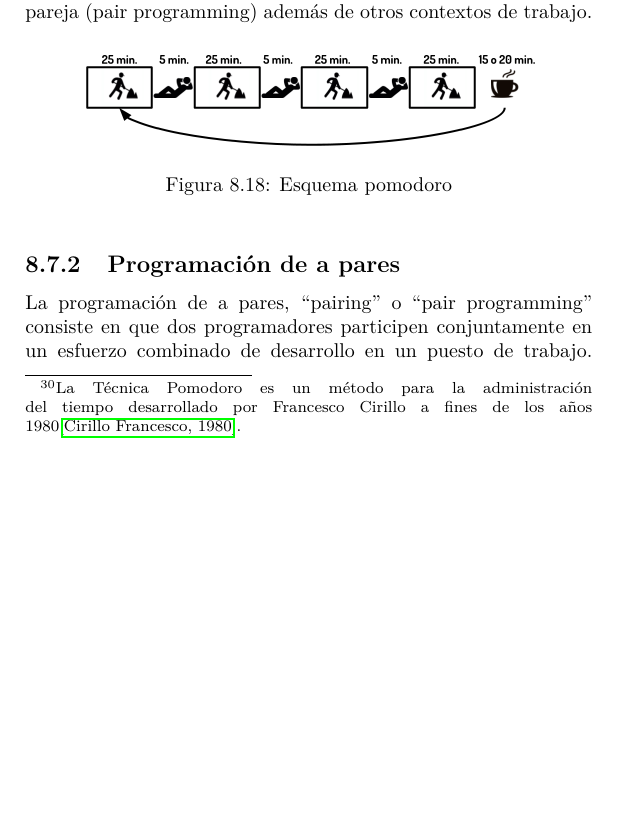
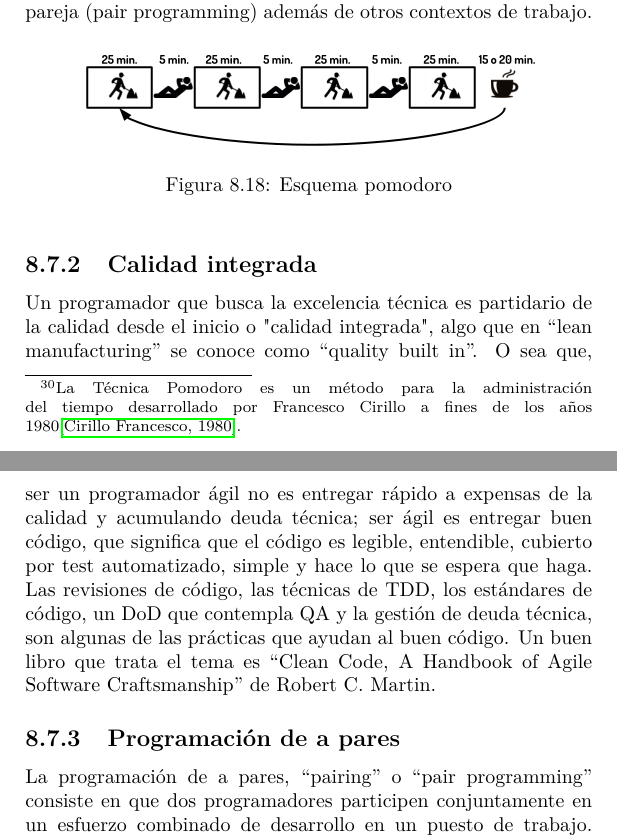
Before and after one commit to dariopalminio/ScrumEnIngenieriaDeSoftware, a LaTeX book (ScrumEnIngenieriaDeSoftware.tex, which reads content/complementary.tex): part of page 166 of 216 before the commit and two parts of pages 166 and 167 of 216 after it, the two joined at a grey line, cut so that both start at the same text, the shorter picture padded with empty space. Compiled offline with pdfLaTeX.

Commit message:
Add quality build in subsection in complementary chapter

```diff
--- a/content/complementary.tex
+++ b/content/complementary.tex
@@ -478,6 +478,10 @@ Esta es una técnica útil en el desarrollo ágil y en la programación en parej
 \FloatBarrier % Command to control the position of floating images. With its, I can get the figures not to be pushed to the end of the document.
 % El comando FloatBarrier es usado aqui para que la imagen se clave en este lugar y que no sea acarreada al final del documento.
 
+\subsection{Calidad integrada}
+
+Un programador que busca la excelencia técnica es partidario de la calidad desde el inicio o "calidad integrada", algo que en “lean manufacturing” se conoce como “quality built in”. O sea que, ser un programador ágil no es entregar rápido a expensas de la calidad y acumulando deuda técnica; ser ágil es entregar buen código, que significa que el código es legible, entendible, cubierto por test automatizado, simple y hace lo que se espera que haga. Las revisiones de código, las técnicas de TDD, los estándares de código, un DoD que contempla QA y la gestión de deuda técnica, son algunas de las prácticas que ayudan al buen código. Un buen libro que trata el tema es “Clean Code, A Handbook of Agile Software Craftsmanship” de Robert C. Martin.
+
 \subsection{Programación de a pares}
 
 La programación de a pares, “pairing” o “pair programming” consiste en que dos programadores participen conjuntamente en un esfuerzo combinado de desarrollo en un puesto de trabajo. La misma se puede extender al desarrollo de a pares (análisis, diseño, codificación, pruebas, diseño de interfaces de usuario, diseño gráfico, etc.).
```
